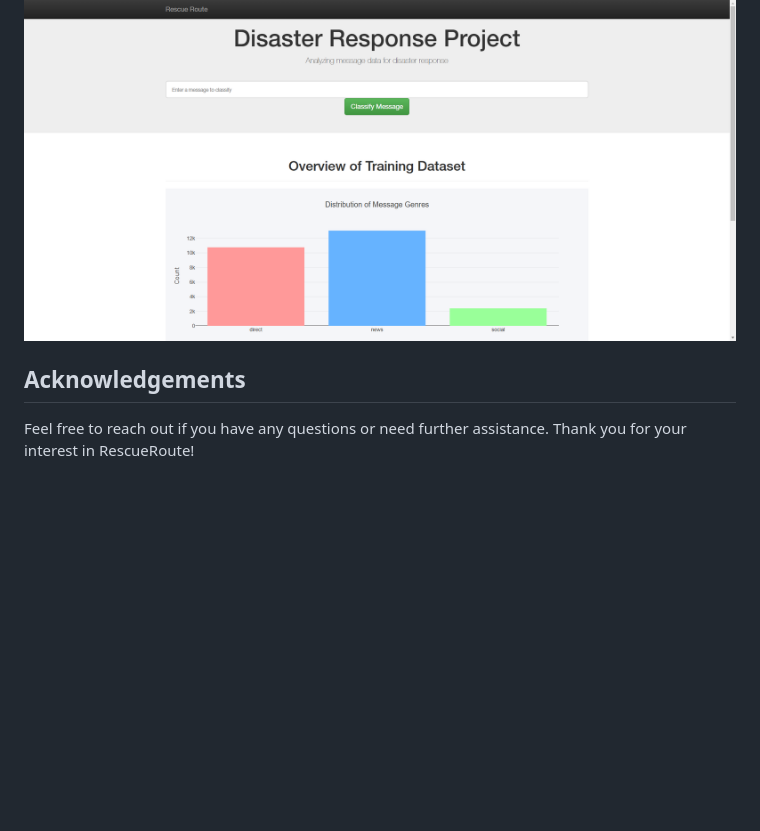
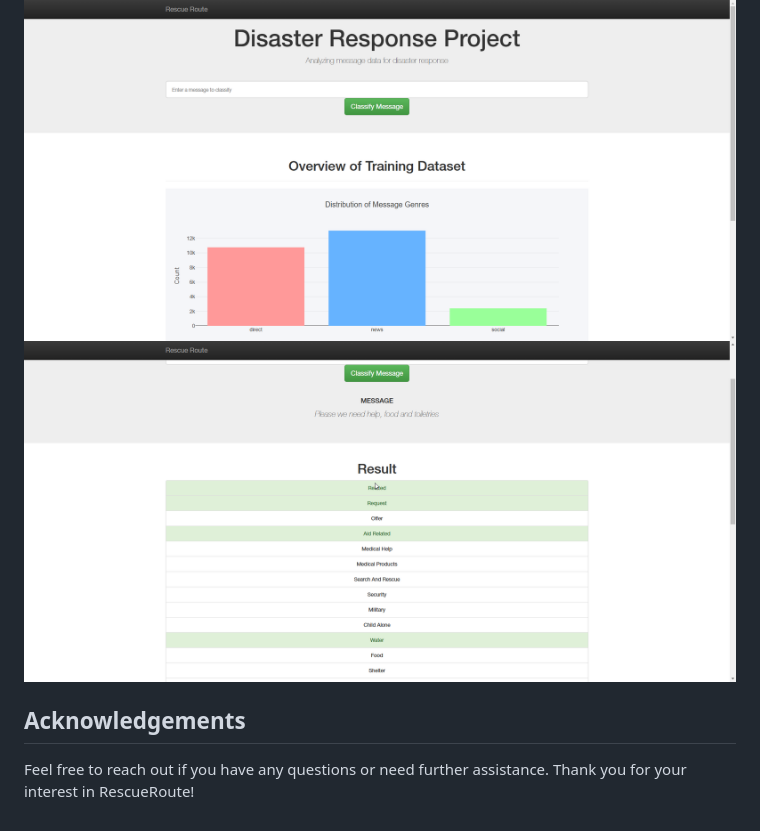
Before and after one commit to Chunporo/ADY201c, a Markdown page: Lab4/readmelab4.md, the part around the change. GitHub-like rendering; pictures changed too: Lab4/img/screenshot2.png (added); blank space fills up the shorter version.

```diff
--- a/Lab4/readmelab4.md
+++ b/Lab4/readmelab4.md
@@ -71,8 +71,8 @@ We welcome contributions to RescueRoute! Please see our [CONTRIBUTING.md](CONTRI
 ## Screenshot
 
 ![screenshot1](img/screenshot1.png)
+![screenshot2](img/screenshot2.png)
 
 ## Acknowledgements
 
-
 Feel free to reach out if you have any questions or need further assistance. Thank you for your interest in RescueRoute!
```
Also changed, not shown: Lab5/READMElab5.md (added, +1 -0 lines), 11 other files.
